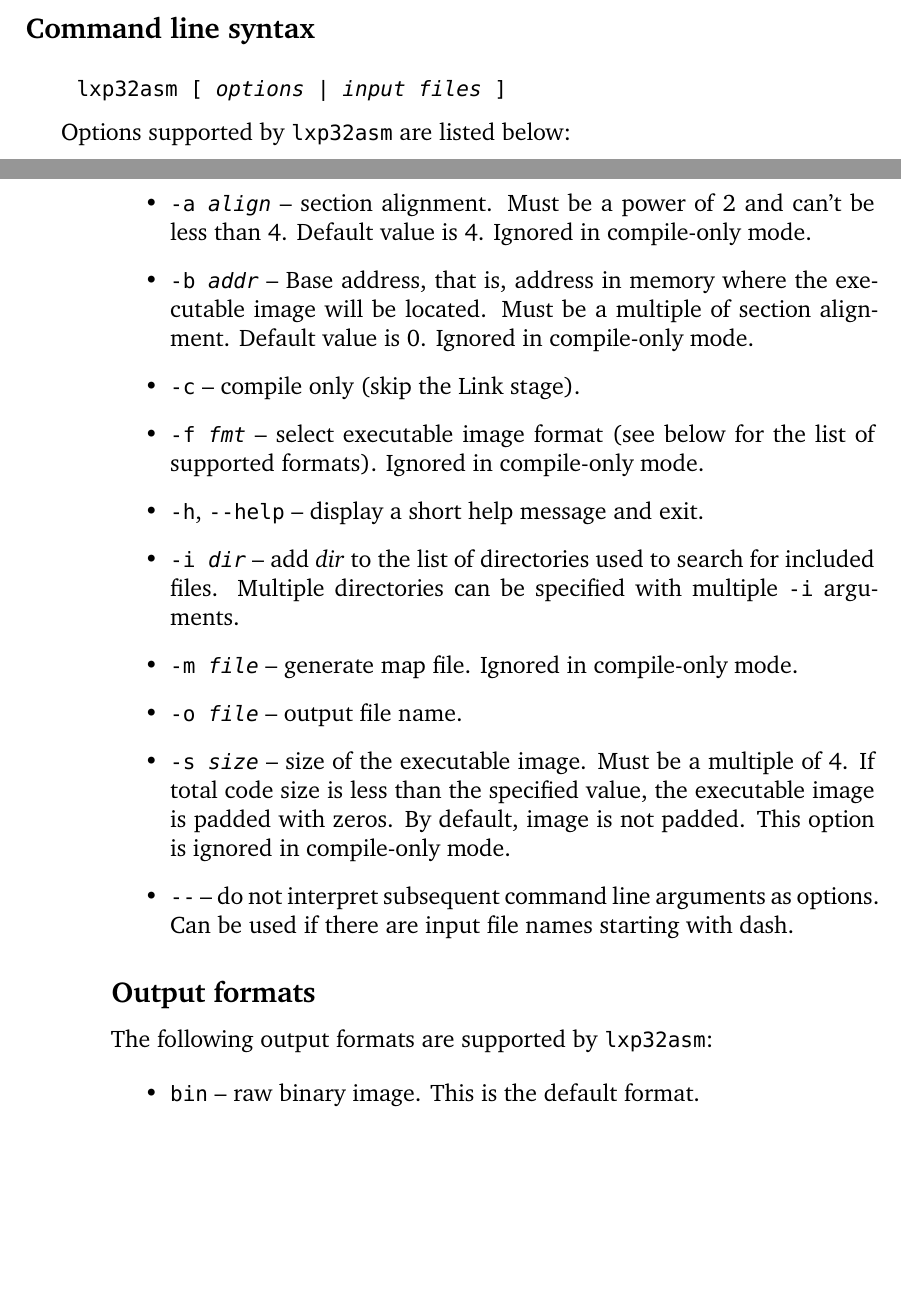
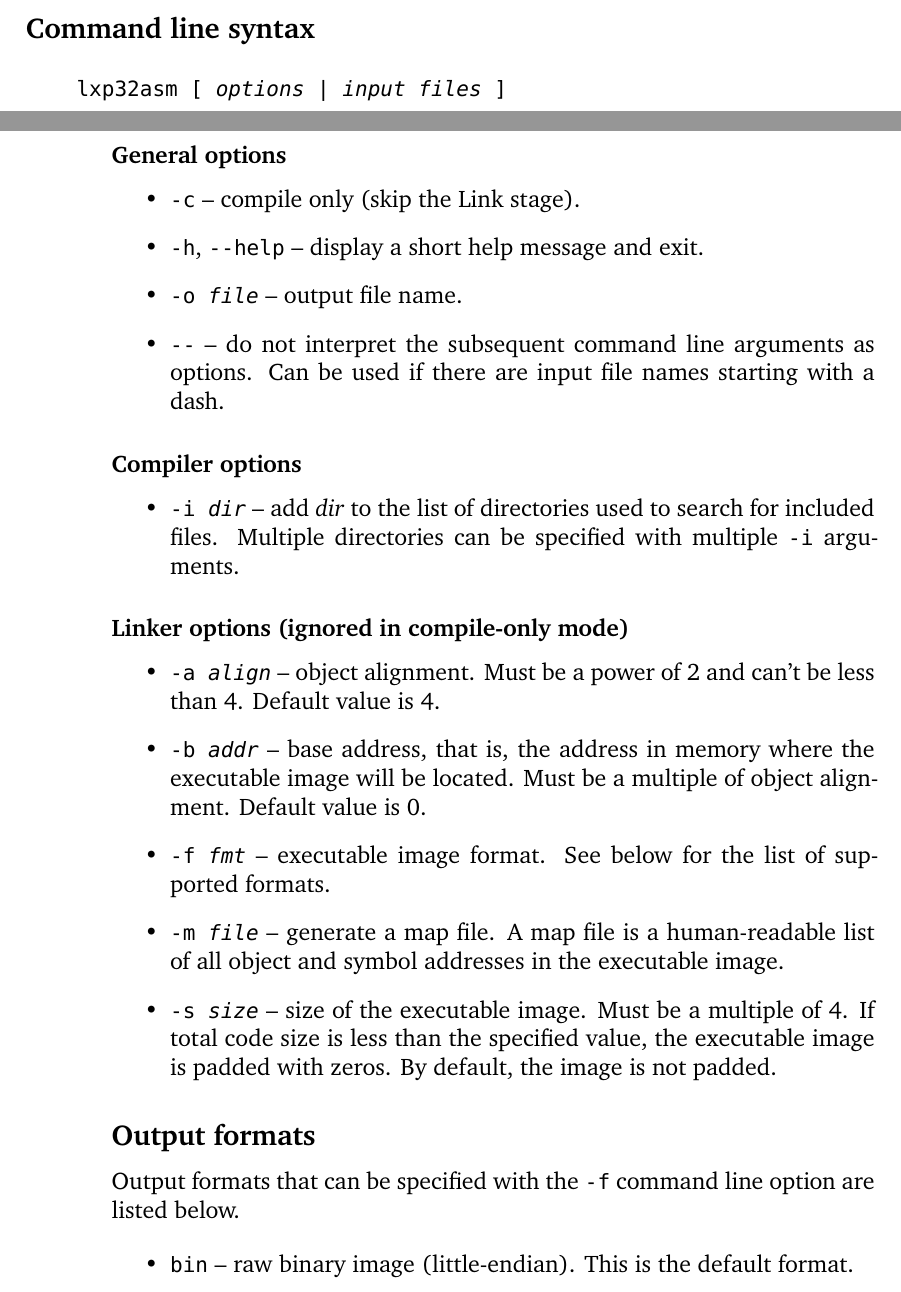
Before and after one commit to lxp32/lxp32-cpu, a LaTeX thesis (doc/src/trm/lxp32-trm.tex): two parts of pages 33 and 34 of 63, joined at a grey line, cut so that both start at the same text, the shorter picture padded with empty space. Compiled offline with XeLaTeX.

Commit message:
assembler: rename "section alignment" to "object alignment", map format improved

```diff
--- a/doc/src/trm/lxp32-trm.tex
+++ b/doc/src/trm/lxp32-trm.tex
@@ -646,36 +646,44 @@ In the simplest case there is only one input source file which doesn't contain e
     lxp32asm [ \emph{options} | \emph{input files} ]
 \end{codepar}
 
-Options supported by \shellcmd{lxp32asm} are listed below:
+\subsubsection{General options}
 
 \begin{itemize}
-	\item \shellcmd{-a \emph{align}} -- section alignment. Must be a power of 2 and can't be less than 4. Default value is 4. Ignored in compile-only mode.
-
-	\item \shellcmd{-b \emph{addr}} -- Base address, that is, address in memory where the executable image will be located. Must be a multiple of section alignment. Default value is 0. Ignored in compile-only mode.
-
 	\item \shellcmd{-c} -- compile only (skip the Link stage).
 
-	\item \shellcmd{-f \emph{fmt}} -- select executable image format (see below for the list of supported formats). Ignored in compile-only mode.
-
 	\item \shellcmd{-h}, \shellcmd{--help} -- display a short help message and exit.
 
+	\item \shellcmd{-o \emph{file}} -- output file name.
+
+	\item \shellcmd{--} -- do not interpret the subsequent command line arguments as options. Can be used if there are input file names starting with a dash.
+\end{itemize}
+
+\subsubsection{Compiler options}
+
+\begin{itemize}
 	\item \shellcmd{-i \emph{dir}} -- add \emph{dir} to the list of directories used to search for included files. Multiple directories can be specified with multiple \shellcmd{-i} arguments.
-
-	\item \shellcmd{-m \emph{file}} -- generate map file. Ignored in compile-only mode.
-
-	\item \shellcmd{-o \emph{file}} -- output file name.
-
-	\item \shellcmd{-s \emph{size}} -- size of the executable image. Must be a multiple of 4. If total code size is less than the specified value, the executable image is padded with zeros. By default, image is not padded. This option is ignored in compile-only mode.
-
-	\item \shellcmd{--} -- do not interpret subsequent command line arguments as options. Can be used if there are input file names starting with dash.
 \end{itemize}
 
+\subsubsection{Linker options (ignored in compile-only mode)}
+
+\begin{itemize}
+	\item \shellcmd{-a \emph{align}} -- object alignment. Must be a power of 2 and can't be less than 4. Default value is 4.
+
+	\item \shellcmd{-b \emph{addr}} -- base address, that is, the address in memory where the executable image will be located. Must be a multiple of object alignment. Default value is 0.
+
+	\item \shellcmd{-f \emph{fmt}} -- executable image format. See below for the list of supported formats.
+
+	\item \shellcmd{-m \emph{file}} -- generate a map file. A map file is a human-readable list of all object and symbol addresses in the executable image.
+
+	\item \shellcmd{-s \emph{size}} -- size of the executable image. Must be a multiple of 4. If total code size is less than the specified value, the executable image is padded with zeros. By default, the image is not padded.
+\end{itemize}
+
 \subsection{Output formats}
 
-The following output formats are supported by \shellcmd{lxp32asm}:
+Output formats that can be specified with the \shellcmd{-f} command line option are listed below.
 
 \begin{itemize}
-	\item \shellcmd{bin} -- raw binary image. This is the default format.
+	\item \shellcmd{bin} -- raw binary image (little-endian). This is the default format.
 	\item \shellcmd{textio} -- text format representing binary data as a sequence of zeros and ones. This format can be directly read from VHDL (using the \code{std.textio} package) or Verilog\textregistered{} (using the \code{\$readmemb} function).
 	\item \shellcmd{dec} -- text format representing each word as a decimal number.
 	\item \shellcmd{hex} -- text format representing each word as a hexadecimal number.
```
Also changed, not shown: 3 other files.
